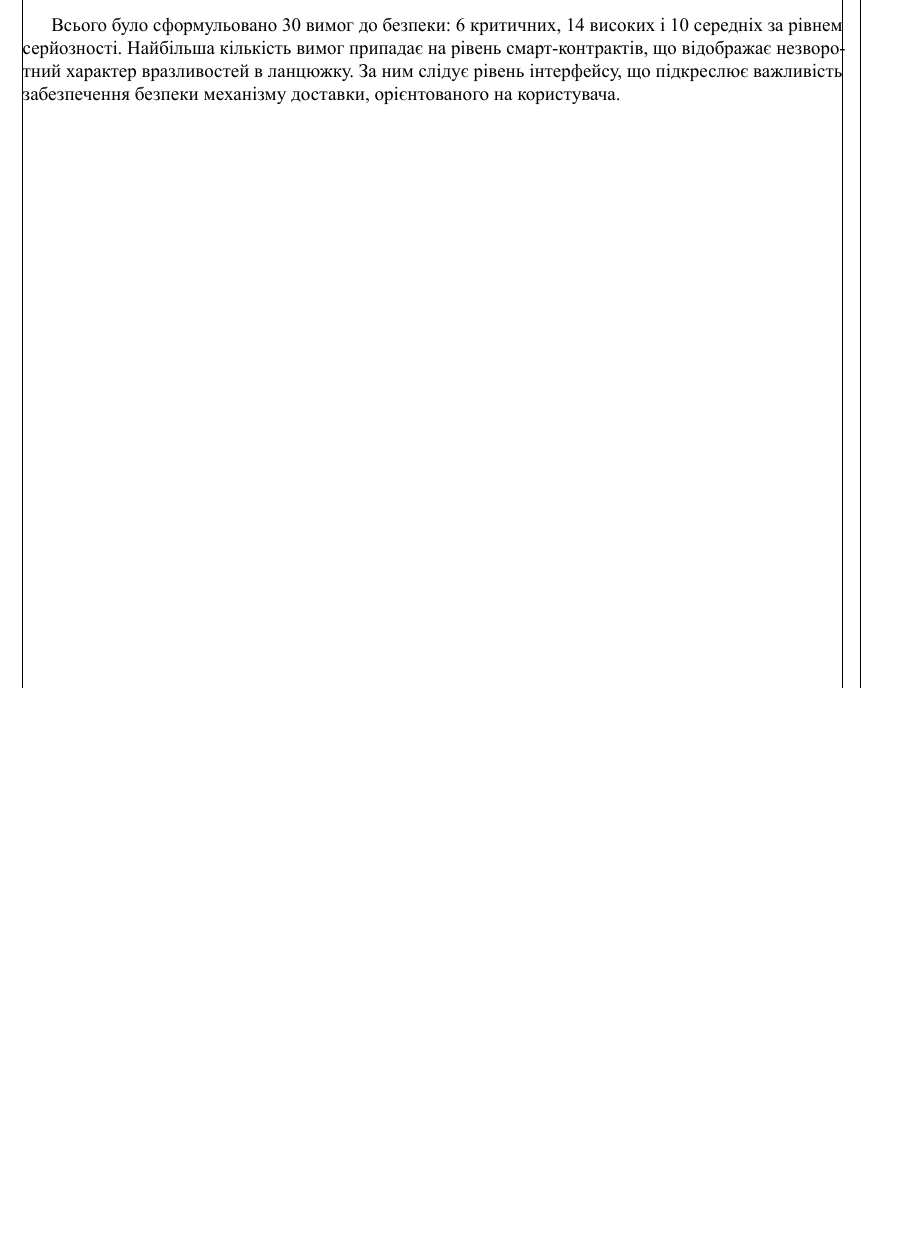
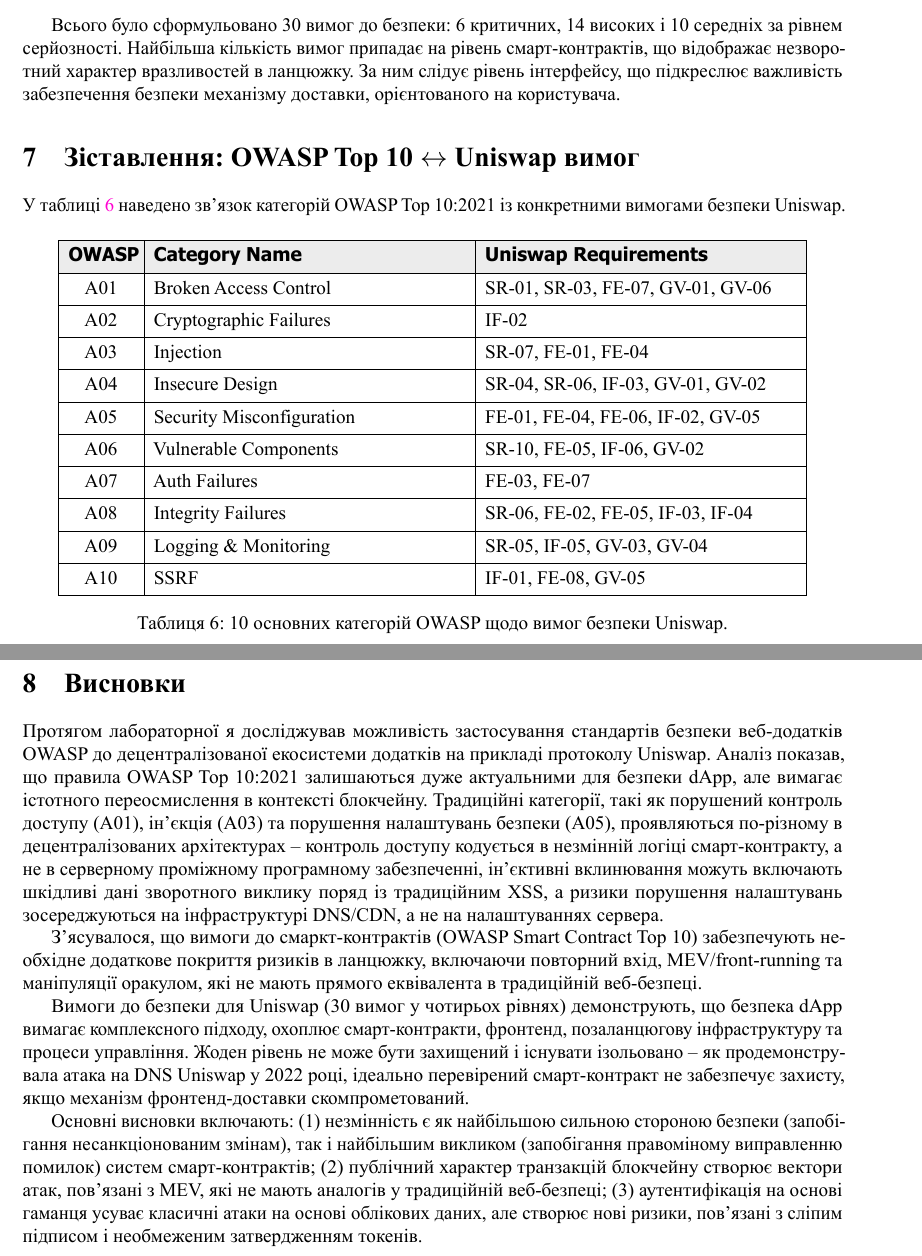
Before and after one commit to ipt-labs/blockchain-25-26, a LaTeX document (lab3/Yurchuk/ReportMain.tex, which reads lab3/Yurchuk/TaskOne.tex): part of page 19 of 20 before the commit and two parts of pages 20 and 21 of 22 after it, the two joined at a grey line, cut so that both start at the same text, the shorter picture padded with empty space. The pictures show the PDF file lab3/Yurchuk/ReportMain.pdf that the author committed with the source.

Commit message:
added Cross-Reference requirements & conclusions

```diff
--- a/lab3/Yurchuk/TaskOne.tex
+++ b/lab3/Yurchuk/TaskOne.tex
@@ -801,3 +800,21 @@
 Всього було сформульовано 30 вимог до безпеки: 6 критичних, 14 високих і 10 середніх за рівнем серйозності. Найбільша
 кількість вимог припадає на рівень смарт-контрактів, що відображає незворотний характер вразливостей в ланцюжку. За
 ним слідує рівень інтерфейсу, що підкреслює важливість забезпечення безпеки механізму доставки, орієнтованого на користувача.
+
+\section{Зіставлення: OWASP Top 10 \texorpdfstring{$\leftrightarrow$}{twosidesarrow} Uniswap вимог}
+\label{sec:crossref}
+
+У таблиці~\ref{tab:crossref} наведено зв'язок категорій OWASP Top~10:2021 із конкретними вимогами безпеки Uniswap.
+
+\begin{table}[H]
+    \centering
+    \begin{tblr}{
+            colspec = {Q[c,m,0.08\linewidth] Q[l,m,0.38\linewidth] Q[l,m,0.38\linewidth]},
+            row{1} = {font=\sffamily\bfseries, bg=gray!15},
+            hlines,
+            vlines,
+            rows = {m},
+        }
+        OWASP & Category Name             & Uniswap Requirements              \\
+        A01   & Broken Access Control     & SR-01, SR-03, FE-07, GV-01, GV-06 \\
+        A02   & Cryptographic Failures    & IF-02                             \\
@@ -803,0 +829,30 @@
+    \end{tblr}
+    \caption{10 основних категорій OWASP щодо вимог безпеки Uniswap.}
+    \label{tab:crossref}
+\end{table}
+
+\section{Висновки}
+\label{sec:conclusions}
+
+Протягом лабораторної я досліджував можливість застосування стандартів безпеки веб-додатків OWASP до децентралізованої
+екосистеми додатків на прикладі протоколу Uniswap. Аналіз показав, що правила OWASP Top~10:2021 залишаються дуже актуальними
+для безпеки dApp, але вимагає істотного переосмислення в контексті блокчейну. Традиційні категорії, такі як порушений контроль
+доступу (A01), ін'єкція (A03) та порушення налаштувань безпеки (A05), проявляються по-різному в децентралізованих
+архітектурах -- контроль доступу кодується в незмінній логіці смарт-контракту, а не в серверному проміжному програмному
+забезпеченні, ін'єктивні вклинювання можуть включають шкідливі дані зворотного виклику поряд із традиційним XSS, а
+ризики порушення налаштувань зосереджуються на інфраструктурі DNS/CDN, а не на налаштуваннях сервера.
+
+З'ясувалося, що вимоги до смаркт-контрактів (OWASP Smart Contract Top~10) забезпечують необхідне додаткове покриття
+ризиків в ланцюжку, включаючи повторний вхід, MEV/front-running та маніпуляції оракулом, які не мають прямого еквівалента
+в традиційній веб-безпеці.
+
+Вимоги до безпеки для Uniswap (30 вимог у чотирьох рівнях) демонструють, що безпека dApp вимагає комплексного підходу,
+охоплює смарт-контракти, фронтенд, позаланцюгову інфраструктуру та процеси управління. Жоден рівень не може бути захищений
+і існувати ізольовано -- як продемонструвала атака на DNS Uniswap у 2022 році, ідеально перевірений смарт-контракт не
+забезпечує захисту, якщо механізм фронтенд-доставки скомпрометований.
+
+Основні висновки включають: (1) незмінність є як найбільшою сильною стороною безпеки (запобігання несанкціонованим змінам),
+так і найбільшим викликом (запобігання правоміному виправленню помилок) систем смарт-контрактів; (2) публічний характер
+транзакцій блокчейну створює вектори атак, пов'язані з MEV, які не мають аналогів у традиційній веб-безпеці; (3) аутентифікація
+на основі гаманця усуває класичні атаки на основі облікових даних, але створює нові ризики, пов'язані з сліпим підписом і
+необмеженим затвердженням токенів.
```
Also changed, not shown: lab3/Yurchuk/ReportMain.pdf, lab3/Yurchuk/TaskOne.tex (9 more changed lines).
